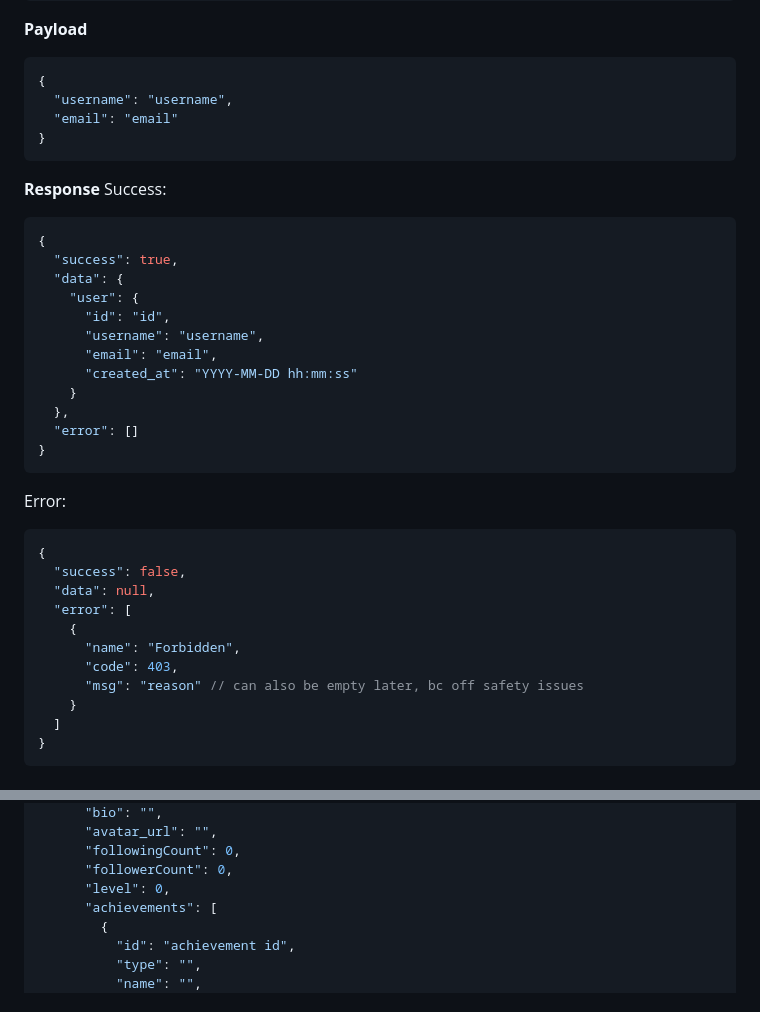
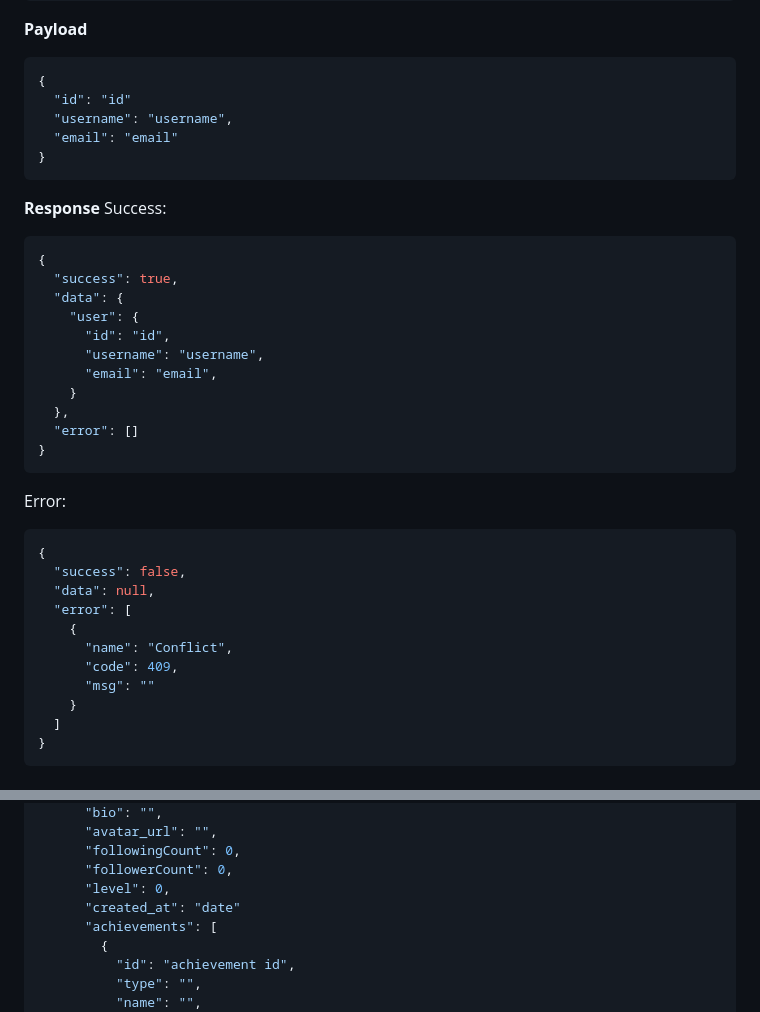
Before and after one commit to lyve-app/lyve-backend, a Markdown page: documentation/api.md, 2 parts joined by grey strips. Drawn GitHub-style.

````diff
--- a/documentation/api.md
+++ b/documentation/api.md
@@ -36,6 +36,7 @@ Authorization: Bearer <access-token>
 
 ```json
 {
+  "id": "id"
   "username": "username",
   "email": "email"
 }
@@ -52,7 +53,6 @@ Success:
       "id": "id",
       "username": "username",
       "email": "email",
-      "created_at": "YYYY-MM-DD hh:mm:ss"
     }
   },
   "error": []
@@ -67,9 +67,9 @@ Error:
   "data": null,
   "error": [
     {
-      "name": "Forbidden",
-      "code": 403,
-      "msg": "reason" // can also be empty later, bc off safety issues
+      "name": "Conflict",
+      "code": 409,
+      "msg": ""
     }
   ]
 }
@@ -110,6 +110,7 @@ Success:
       "followingCount": 0,
       "followerCount": 0,
       "level": 0,
+      "created_at": "date"
       "achievements": [
         {
           "id": "achievement id",
````
